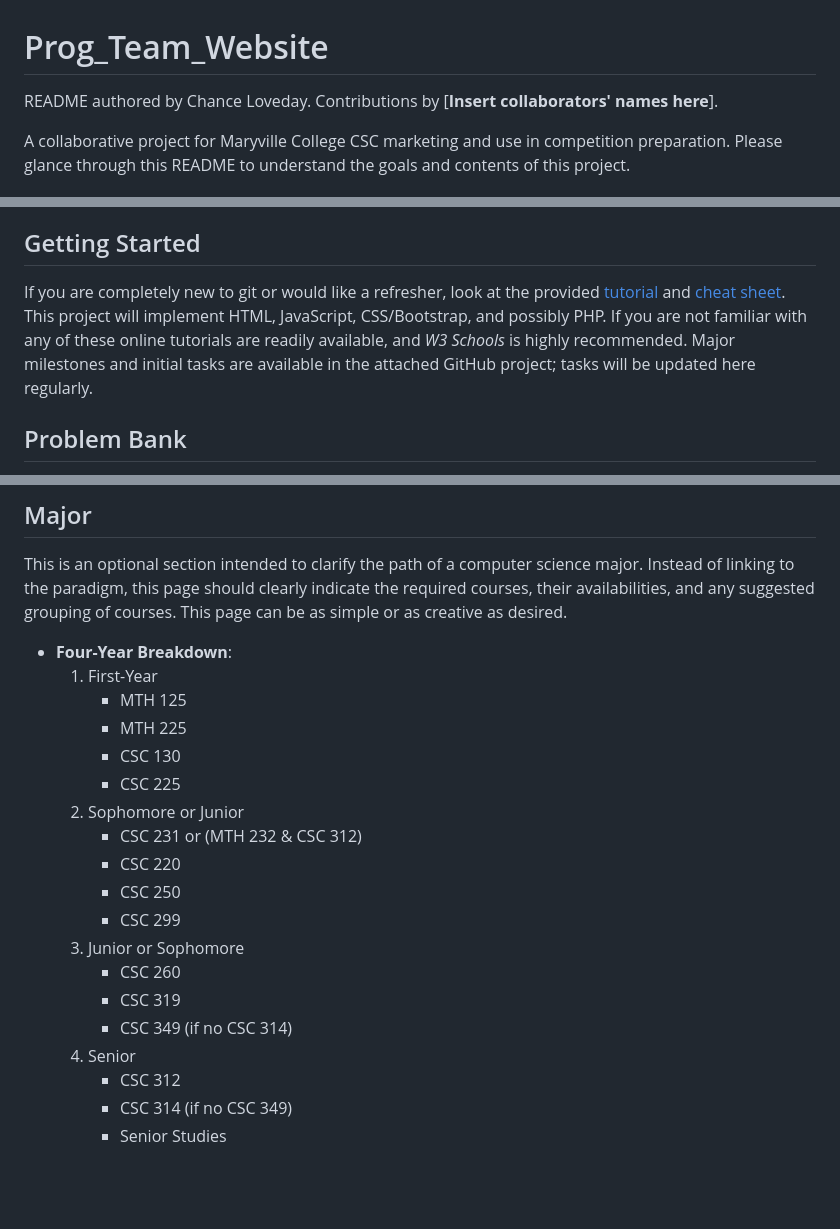
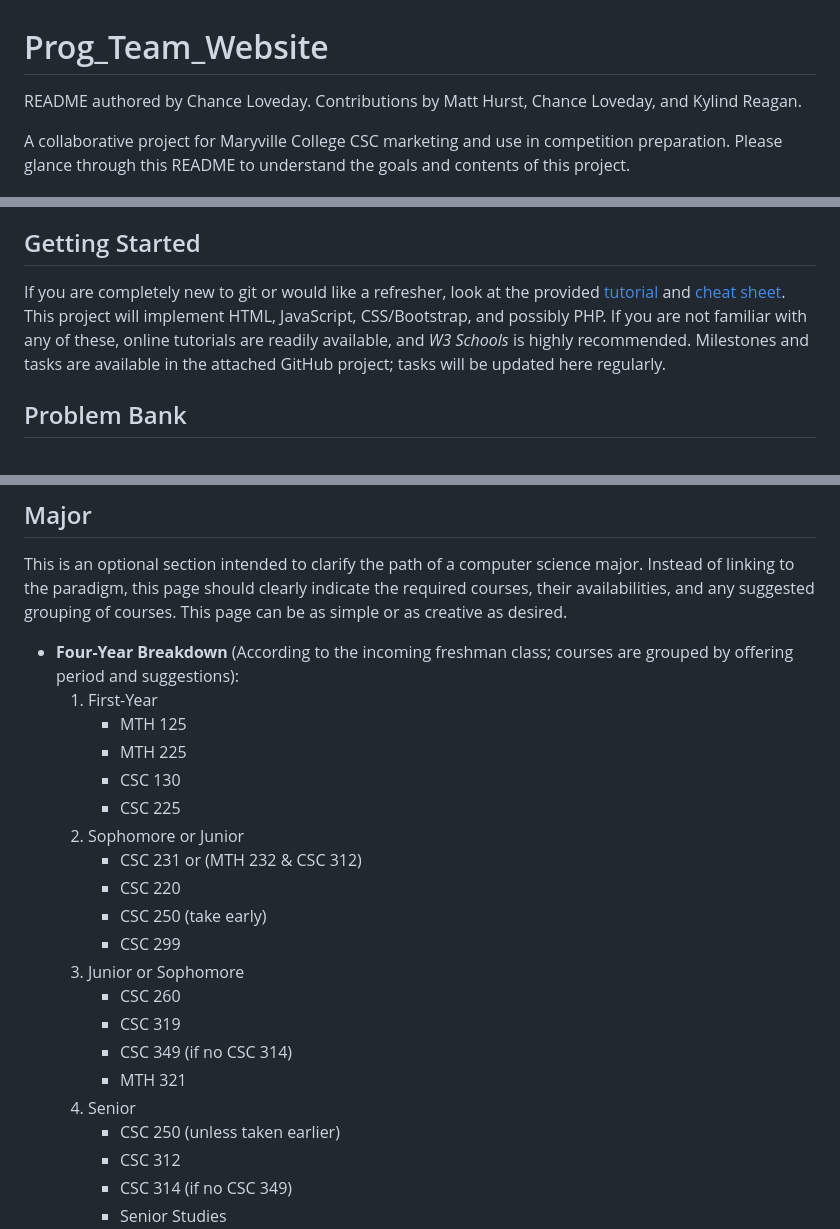
Before and after one commit to cloveday098/Prog_Team_Website, a Markdown page: README.md, 3 parts joined by grey strips. Rendered like a GitHub page; blank space fills up the shorter version.

Commit message:
README touchups

```diff
--- a/README.md
+++ b/README.md
@@ -1,5 +1,5 @@
 # Prog_Team_Website
-README authored by Chance Loveday. Contributions by [__Insert collaborators' names here__].
+README authored by Chance Loveday. Contributions by Matt Hurst, Chance Loveday, and Kylind Reagan.
 
 A collaborative project for Maryville College CSC marketing and use in competition preparation. Please glance through this README to understand the goals and contents of this project.
 
@@ -35,7 +35,7 @@ To provide CSC/The Programming Team with database functionality to keep track of
     * Club Email Communication
 
 ## Getting Started
-If you are completely new to git or would like a refresher, look at the provided [tutorial](https://youtu.be/8JJ101D3knE?feature=shared) and [cheat sheet](education.github.com/git-cheat-sheet-education.pdf). This project will implement HTML, JavaScript, CSS/Bootstrap, and possibly PHP. If you are not familiar with any of these online tutorials are readily available, and _W3 Schools_ is highly recommended. Major milestones and initial tasks are available in the attached GitHub project; tasks will be updated here regularly.
+If you are completely new to git or would like a refresher, look at the provided [tutorial](https://youtu.be/8JJ101D3knE?feature=shared) and [cheat sheet](education.github.com/git-cheat-sheet-education.pdf). This project will implement HTML, JavaScript, CSS/Bootstrap, and possibly PHP. If you are not familiar with any of these, online tutorials are readily available, and _W3 Schools_ is highly recommended. Milestones and tasks are available in the attached GitHub project; tasks will be updated here regularly.
 
 ## Problem Bank
 This portion should be entirely separate from the rest of the project. A page that utilizes databases to record practice problems and student info
@@ -65,7 +65,7 @@ Mission Statement as seen on the club constitution: The mission is to promote co
 
 ## Major
 This is an optional section intended to clarify the path of a computer science major. Instead of linking to the paradigm, this page should clearly indicate the required courses, their availabilities, and any suggested grouping of courses. This page can be as simple or as creative as desired.
-* __Four-Year Breakdown__:
+* __Four-Year Breakdown__ (According to the incoming freshman class; courses are grouped by offering period and suggestions):
      1) First-Year
         * MTH 125
         * MTH 225
@@ -74,13 +74,15 @@ This is an optional section intended to clarify the path of a computer science m
      2) Sophomore or Junior
         * CSC 231 or (MTH 232 & CSC 312)
         * CSC 220
-        * CSC 250
+        * CSC 250 (take early)
         * CSC 299
      3) Junior or Sophomore
         * CSC 260
         * CSC 319
         * CSC 349 (if no CSC 314)
+        * MTH 321
      4) Senior
+        * CSC 250 (unless taken earlier)
         * CSC 312
         * CSC 314 (if no CSC 349)
         * Senior Studies
```
